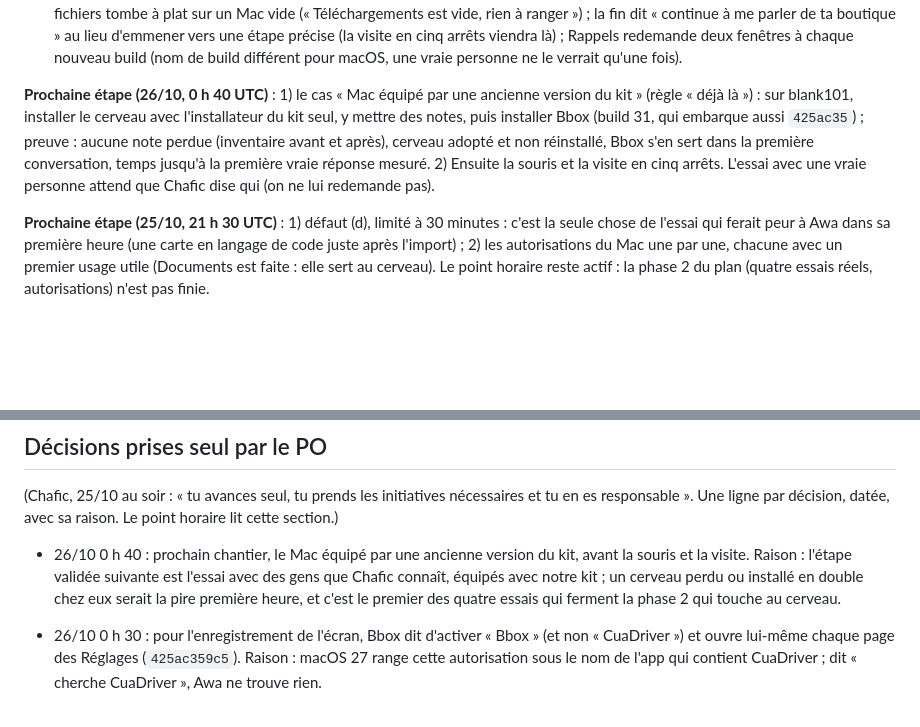
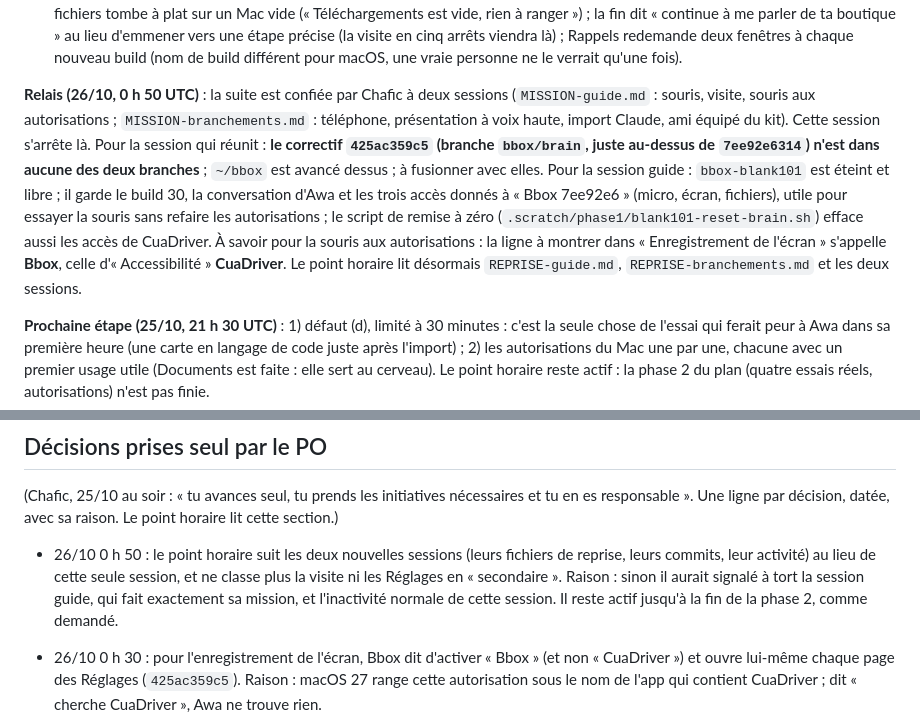
Before and after one commit to BrainInBox/brain-in-a-box, a Markdown page: REPRISE.md, 2 parts joined by grey strips. GitHub-like rendering; blank space fills up the shorter version.

Commit message:
REPRISE: handover to the guide and branchements sessions (425ac35 to merge, blank101 off and free, hourly point follows both)

```diff
--- a/REPRISE.md
+++ b/REPRISE.md
@@ -35,7 +35,7 @@ Défauts notés par cet essai (aucun ne bloque l'import) :
 - Dette notée : la souris Bbox qui montre la bonne ligne dans les Réglages n'est pas encore branchée sur ces étapes ; la fenêtre de CuaDriver porte son propre nom (cité tel qu'il s'affiche).
 - **LES TROIS AUTORISATIONS PROUVÉES SUR UN MÊME BUILD (build 30 `7ee92e6`, 26/10, 0 h 31 à 0 h 37 UTC, captures 36 à 38)**, dans la suite de la même conversation : Awa dit « Oui, on continue » ; Bbox ouvre les Réglages sur « Accès complet au disque », Bbox déjà dans la liste (36) ; elle l'active, « Quitter et rouvrir » (37) ; « C'est fait » : Bbox vérifie, regarde Téléchargements, puis « Tu m'as donné les trois accès : le micro, l'écran et les fichiers. Le Mac est prêt » (38). **Après cette relance, l'écran est toujours lu accordé** (défaut 3 corrigé à l'écran). Micro prouvé aux builds 28 et 29 (rappel à 8 h 30 tiré des horaires gardés dans le cerveau), écran au build 30, fichiers aux builds 28 et 30. Défauts notés, sans blocage : le premier usage des fichiers tombe à plat sur un Mac vide (« Téléchargements est vide, rien à ranger ») ; la fin dit « continue à me parler de ta boutique » au lieu d'emmener vers une étape précise (la visite en cinq arrêts viendra là) ; Rappels redemande deux fenêtres à chaque nouveau build (nom de build différent pour macOS, une vraie personne ne le verrait qu'une fois).
 
-**Prochaine étape (26/10, 0 h 40 UTC)** : 1) le cas « Mac équipé par une ancienne version du kit » (règle « déjà là ») : sur blank101, installer le cerveau avec l'installateur du kit seul, y mettre des notes, puis installer Bbox (build 31, qui embarque aussi `425ac35`) ; preuve : aucune note perdue (inventaire avant et après), cerveau adopté et non réinstallé, Bbox s'en sert dans la première conversation, temps jusqu'à la première vraie réponse mesuré. 2) Ensuite la souris et la visite en cinq arrêts. L'essai avec une vraie personne attend que Chafic dise qui (on ne lui redemande pas).
+**Relais (26/10, 0 h 50 UTC)** : la suite est confiée par Chafic à deux sessions (`MISSION-guide.md` : souris, visite, souris aux autorisations ; `MISSION-branchements.md` : téléphone, présentation à voix haute, import Claude, ami équipé du kit). Cette session s'arrête là. Pour la session qui réunit : **le correctif `425ac359c5` (branche `bbox/brain`, juste au-dessus de `7ee92e6314`) n'est dans aucune des deux branches** ; `~/bbox` est avancé dessus ; à fusionner avec elles. Pour la session guide : `bbox-blank101` est éteint et libre ; il garde le build 30, la conversation d'Awa et les trois accès donnés à « Bbox 7ee92e6 » (micro, écran, fichiers), utile pour essayer la souris sans refaire les autorisations ; le script de remise à zéro (`.scratch/phase1/blank101-reset-brain.sh`) efface aussi les accès de CuaDriver. À savoir pour la souris aux autorisations : la ligne à montrer dans « Enregistrement de l'écran » s'appelle **Bbox**, celle d'« Accessibilité » **CuaDriver**. Le point horaire lit désormais `REPRISE-guide.md`, `REPRISE-branchements.md` et les deux sessions.
 
 **Prochaine étape (25/10, 21 h 30 UTC)** : 1) défaut (d), limité à 30 minutes : c'est la seule chose de l'essai qui ferait peur à Awa dans sa première heure (une carte en langage de code juste après l'import) ; 2) les autorisations du Mac une par une, chacune avec un premier usage utile (Documents est faite : elle sert au cerveau). Le point horaire reste actif : la phase 2 du plan (quatre essais réels, autorisations) n'est pas finie.
 
@@ -138,7 +138,7 @@ But, vu par Awa : juste après avoir connecté son IA, Bbox lui dit en une phras
 
 (Chafic, 25/10 au soir : « tu avances seul, tu prends les initiatives nécessaires et tu en es responsable ». Une ligne par décision, datée, avec sa raison. Le point horaire lit cette section.)
 
-- 26/10 0 h 40 : prochain chantier, le Mac équipé par une ancienne version du kit, avant la souris et la visite. Raison : l'étape validée suivante est l'essai avec des gens que Chafic connaît, équipés avec notre kit ; un cerveau perdu ou installé en double chez eux serait la pire première heure, et c'est le premier des quatre essais qui ferment la phase 2 qui touche au cerveau.
+- 26/10 0 h 50 : le point horaire suit les deux nouvelles sessions (leurs fichiers de reprise, leurs commits, leur activité) au lieu de cette seule session, et ne classe plus la visite ni les Réglages en « secondaire ». Raison : sinon il aurait signalé à tort la session guide, qui fait exactement sa mission, et l'inactivité normale de cette session. Il reste actif jusqu'à la fin de la phase 2, comme demandé.
 - 26/10 0 h 30 : pour l'enregistrement de l'écran, Bbox dit d'activer « Bbox » (et non « CuaDriver ») et ouvre lui-même chaque page des Réglages (`425ac359c5`). Raison : macOS 27 range cette autorisation sous le nom de l'app qui contient CuaDriver ; dit « cherche CuaDriver », Awa ne trouve rien.
 - 26/10 0 h 05 : une simple vérification ne démarre plus CuaDriver tant que l'écran n'a jamais été accordé (`7ee92e6314`). Raison : ce démarrage silencieux, pendant l'étape du micro, a dépensé l'unique question « contrôler ce Mac » de macOS, affichée derrière Bbox ; au moment où Awa a dit oui, les Réglages se sont ouverts sur une page vide.
 
```
